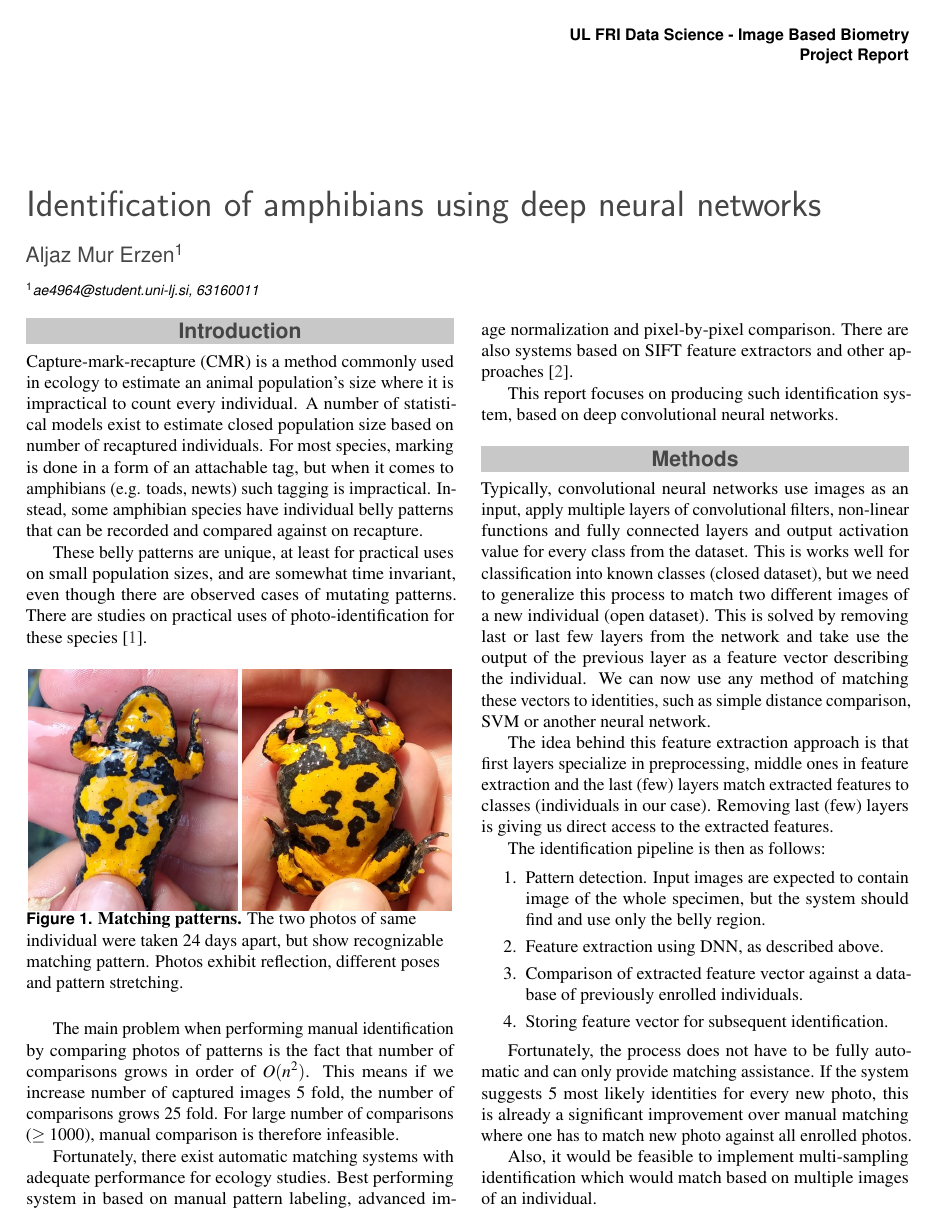
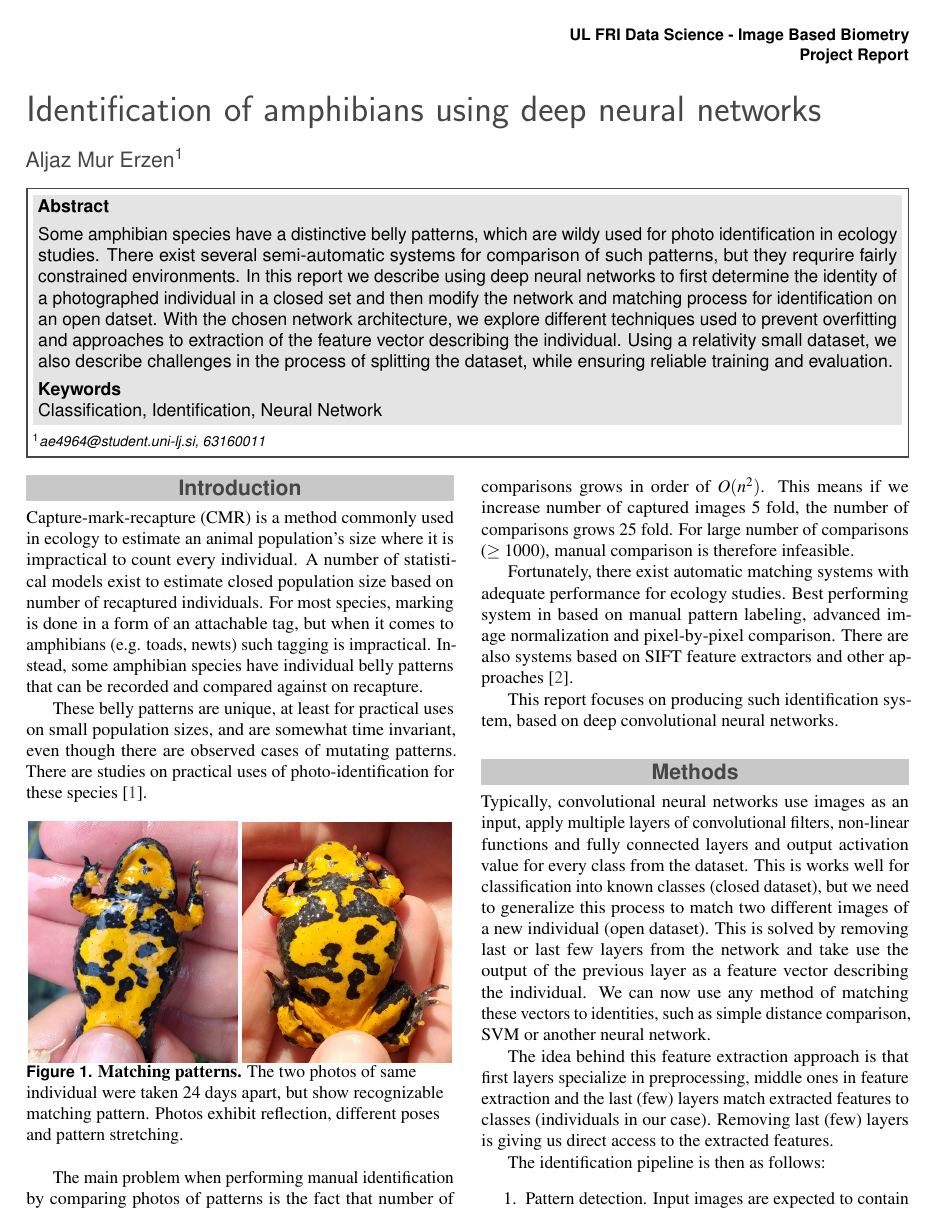
Before and after one commit to aljazerzen/data-science-amph-ident, a LaTeX document (report/report.tex, which reads report/ds_report.cls): page 1 of 5. Compiled offline with pdfLaTeX.

Commit message:
improve report

```diff
--- a/report/ds_report.cls
+++ b/report/ds_report.cls
@@ -233,15 +233,30 @@ justification=raggedright]{caption}
 \twocolumn[{%
 \thispagestyle{empty}%
 {\raggedleft\small\sffamily\bfseries\@JournalInfo\\\@Archive\par}%
-\vskip64pt%
+\vskip10pt%
 {\raggedright\color{color1}\fontfamily{cmss}\fontseries{bc}\fontshape{n}\fontsize{20}{25}\selectfont \@PaperTitle\par}%
 \vskip10pt%
 {\raggedright\color{color1}\sffamily\fontsize{12}{16}\selectfont  \@Authors\par}%
 \vskip8pt%
+\fcolorbox{color1}{white}{%
+\parbox{\textwidth-2\fboxsep-2\fboxrule}{\centering%
+\colorbox{color2!50}{%
+\parbox{\textwidth-4\fboxsep-2\fboxrule}{%
+\ifx\@Keywords\@empty%
+\sffamily\textbf{\abstractname}\\[4pt]\@Abstract%
+\else%
+\sffamily\textbf{\abstractname}\\[4pt]\@Abstract\\[4pt]%
+\textbf{\keywordname}\\\@Keywords%
+\fi%
+}%
+}%
+\vskip4pt%
 \begingroup%
 \raggedright\sffamily\small%
 \footnotesize\@affiliation\par%
 \endgroup%%
+}%
+}%
 \vskip10pt%
 }]%
 }
--- a/report/report.tex
+++ b/report/report.tex
@@ -52,6 +52,10 @@
 %----------------------------------------------------------------------------------------
 %	ABSTRACT
 %----------------------------------------------------------------------------------------
+
+\Abstract{
+	Some amphibian species have a distinctive belly patterns, which are wildy used for photo identification in ecology studies. There exist several semi-automatic systems for comparison of such patterns, but they requrire fairly constrained environments. In this report we describe using deep neural networks to first determine the identity of a photographed individual in a closed set and then modify the network and matching process for identification on an open datset. With the chosen network architecture, we explore different techniques used to prevent overfitting and approaches to extraction of the feature vector describing the individual. Using a relativity small dataset, we also describe challenges in the process of splitting the dataset, while ensuring reliable training and evaluation.
+}
 
 %----------------------------------------------------------------------------------------
 
```
Also changed, not shown: report/report.pdf, report/report.tex (7 more changed lines).
